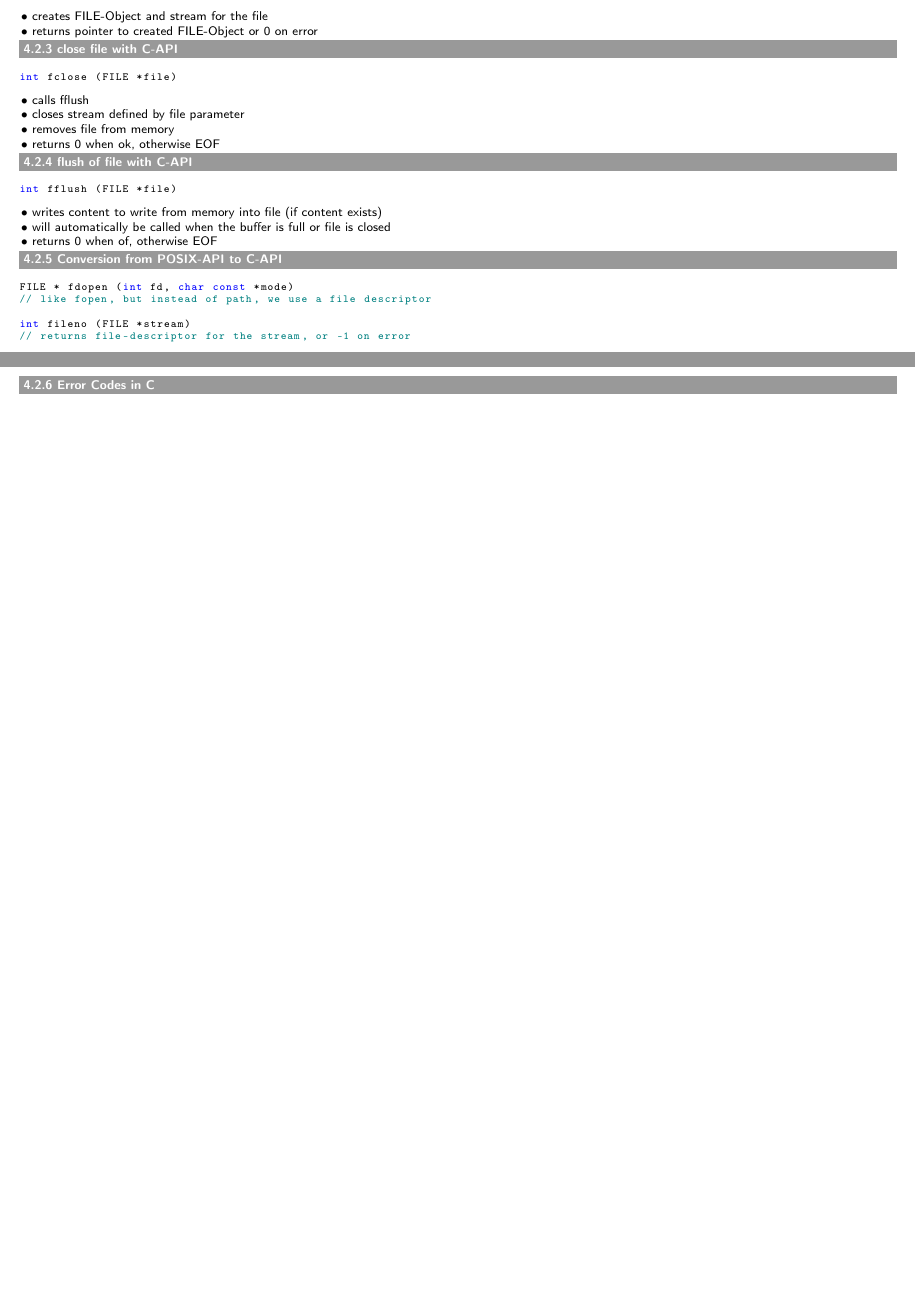
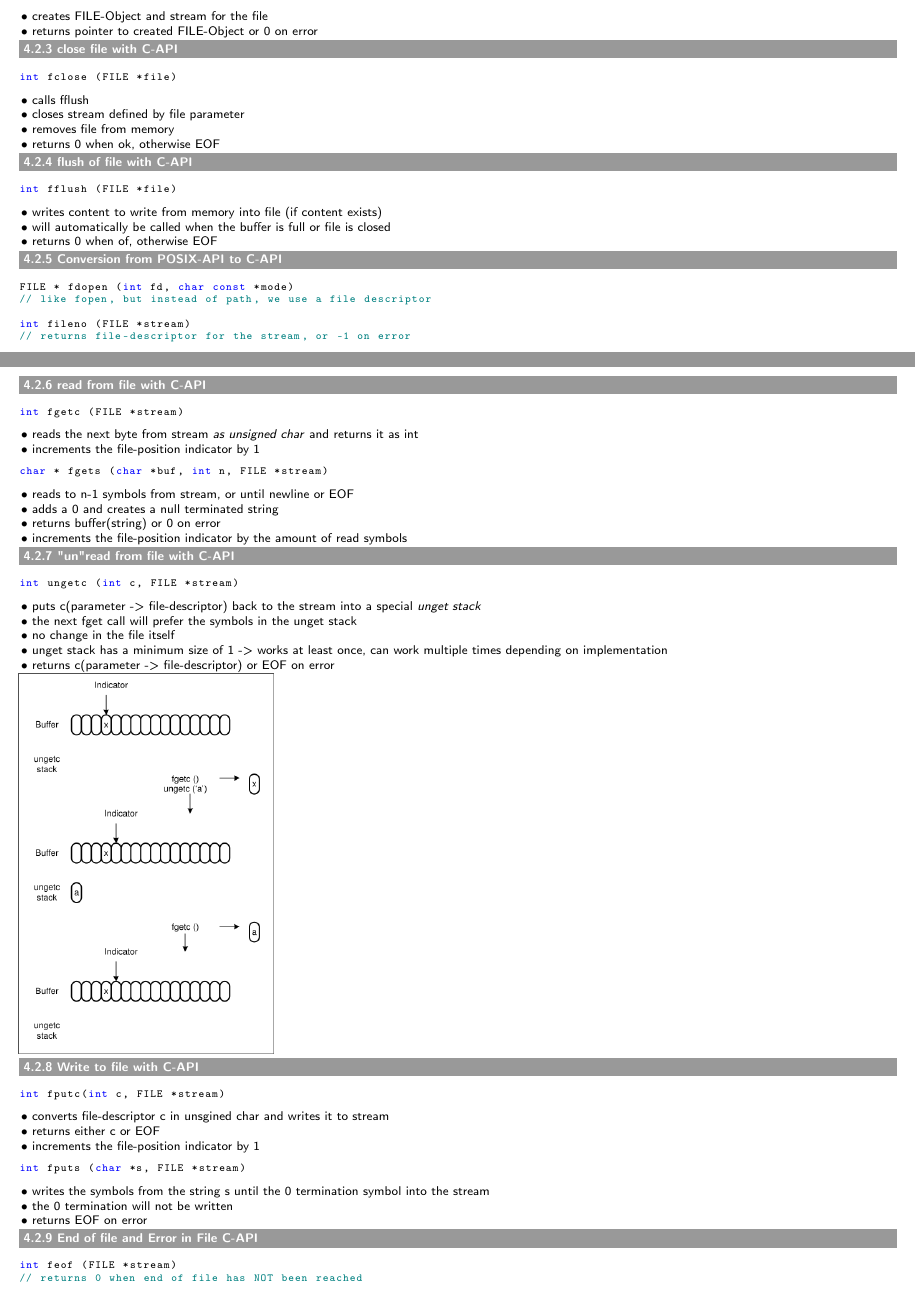
Before and after one commit to DashieTM/ost-4semester, a LaTeX document (besys2/besys2.tex): two parts of pages 7 and 8 of 8 before the commit and two parts of pages 7 and 8 of 9 after it, joined at a grey line, cut so that both start at the same text, the shorter picture padded with empty space. Compiled offline with pdfLaTeX.

Commit message:
besys: lecture 3

```diff
--- a/besys2/besys2.tex
+++ b/besys2/besys2.tex
@@ -611,4 +611,59 @@ int fileno (FILE *stream)
 // returns file-descriptor for the stream, or -1 on error
 \end{lstlisting}
 
-\subsubsection{Error Codes in C}
+\subsubsection{read from file with C-API}
+\begin{lstlisting}
+int fgetc (FILE *stream)
+\end{lstlisting}
+\begin{itemize}
+  \item \textcolor{black}{reads the next byte from stream \emph{as unsigned char} and returns it as int}
+\item \textcolor{black}{increments the file-position indicator by 1}
+\end{itemize}
+\begin{lstlisting}
+char * fgets (char *buf, int n, FILE *stream)
+\end{lstlisting}
+\begin{itemize}
+\item \textcolor{black}{reads to n-1 symbols from stream, or until newline or EOF}
+\item \textcolor{black}{adds a 0 and creates a null terminated string}
+\item \textcolor{black}{returns buffer(string) or 0 on error}
+\item \textcolor{black}{increments the file-position indicator by the amount of read symbols}
+\end{itemize}
+
+\subsubsection{"un"read from file with C-API}
+\begin{lstlisting}
+int ungetc (int c, FILE *stream)
+\end{lstlisting}
+\begin{itemize}
+  \item \textcolor{black}{puts c(parameter -> file-descriptor) back to the stream into a special \emph{unget stack}}
+\item \textcolor{black}{the next fget call will prefer the symbols in the unget stack}
+\item \textcolor{black}{no change in the file itself}
+\item \textcolor{black}{unget stack has a minimum size of 1 -> works at least once, can work multiple times depending on implementation}
+\item returns c(parameter -> file-descriptor) or EOF on error
+\end{itemize}
+\includegraphics[scale=0.4]{2023_03_07_07_10_15.png}
+
+\subsubsection{Write to file with C-API}
+\begin{lstlisting}
+int fputc(int c, FILE *stream)
+\end{lstlisting}
+\begin{itemize}
+\item \textcolor{black}{converts file-descriptor c in unsgined char and writes it to stream}
+\item \textcolor{black}{returns either c or EOF}
+\item \textcolor{black}{increments the file-position indicator by 1}
+\end{itemize}
+\begin{lstlisting}
+int fputs (char *s, FILE *stream)
+\end{lstlisting}
+\begin{itemize}
+\item \textcolor{black}{writes the symbols from the string s until the 0 termination symbol into the stream}
+\item \textcolor{black}{the 0 termination will not be written}
+\item \textcolor{black}{returns EOF on error}
+\end{itemize}
+
+\subsubsection{End of file and Error in File C-API}
+\begin{lstlisting}
+int feof (FILE *stream)
+// returns 0 when end of file has NOT been reached
+
+int ferror (FILE *stream)
+// retuns 0 when NO error occurred
```
Also changed, not shown: Screenshots/2023_03_07_07_10_15.png (added), besys2/besys2.pdf, besys2/besys2.tex (26 more changed lines), 6 other files.
